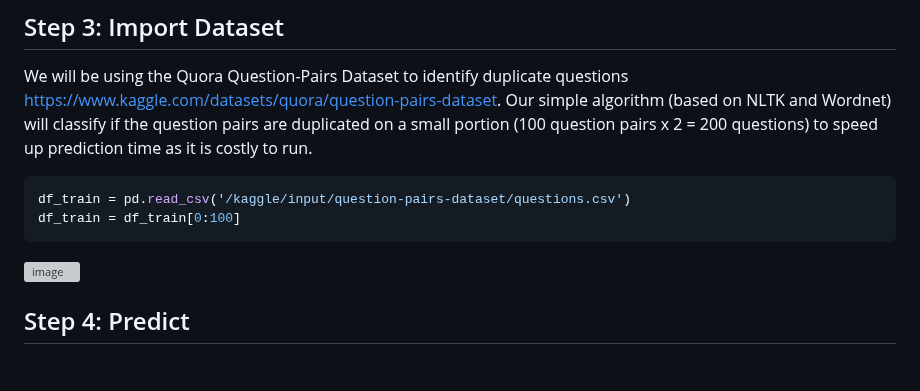
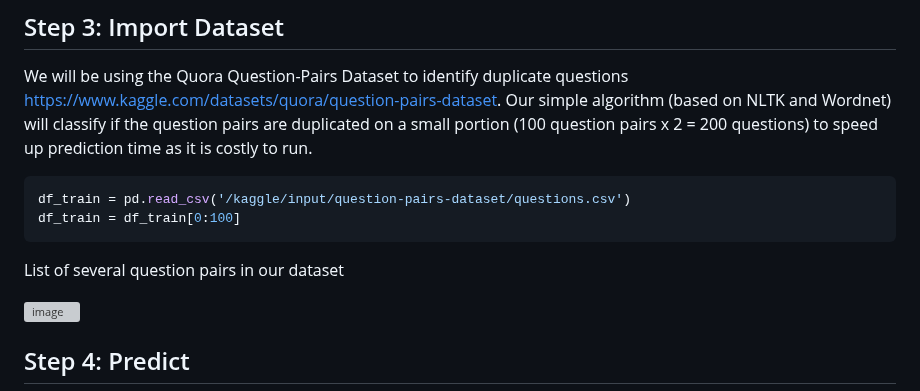
Before and after one commit to hughiephan/ai-material, a Markdown page: NLP/question_similarities_nltk.MD, the part around the change. Rendered like a GitHub page; blank space fills up the shorter version; grey boxes are pictures that could not be loaded.

````diff
--- a/NLP/question_similarities_nltk.MD
+++ b/NLP/question_similarities_nltk.MD
@@ -38,6 +38,8 @@ We will be using the Quora Question-Pairs Dataset to identify duplicate question
 df_train = pd.read_csv('/kaggle/input/question-pairs-dataset/questions.csv')
 df_train = df_train[0:100]
 ```
+
+List of several question pairs in our dataset
 
 ![image](https://github.com/hughiephan/DPL/assets/16631121/503d7e27-6b41-452b-87aa-6f0efd631e5d)
 
````
